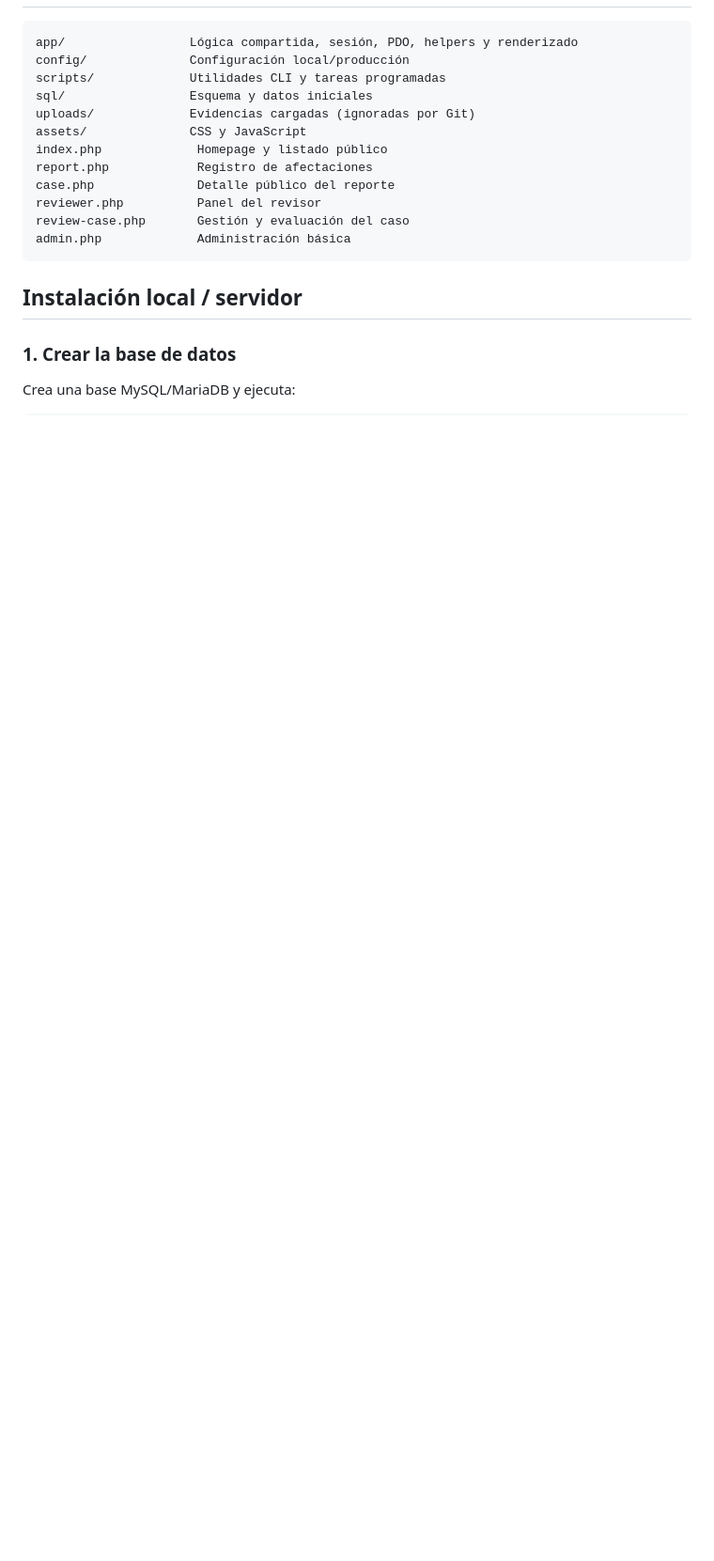
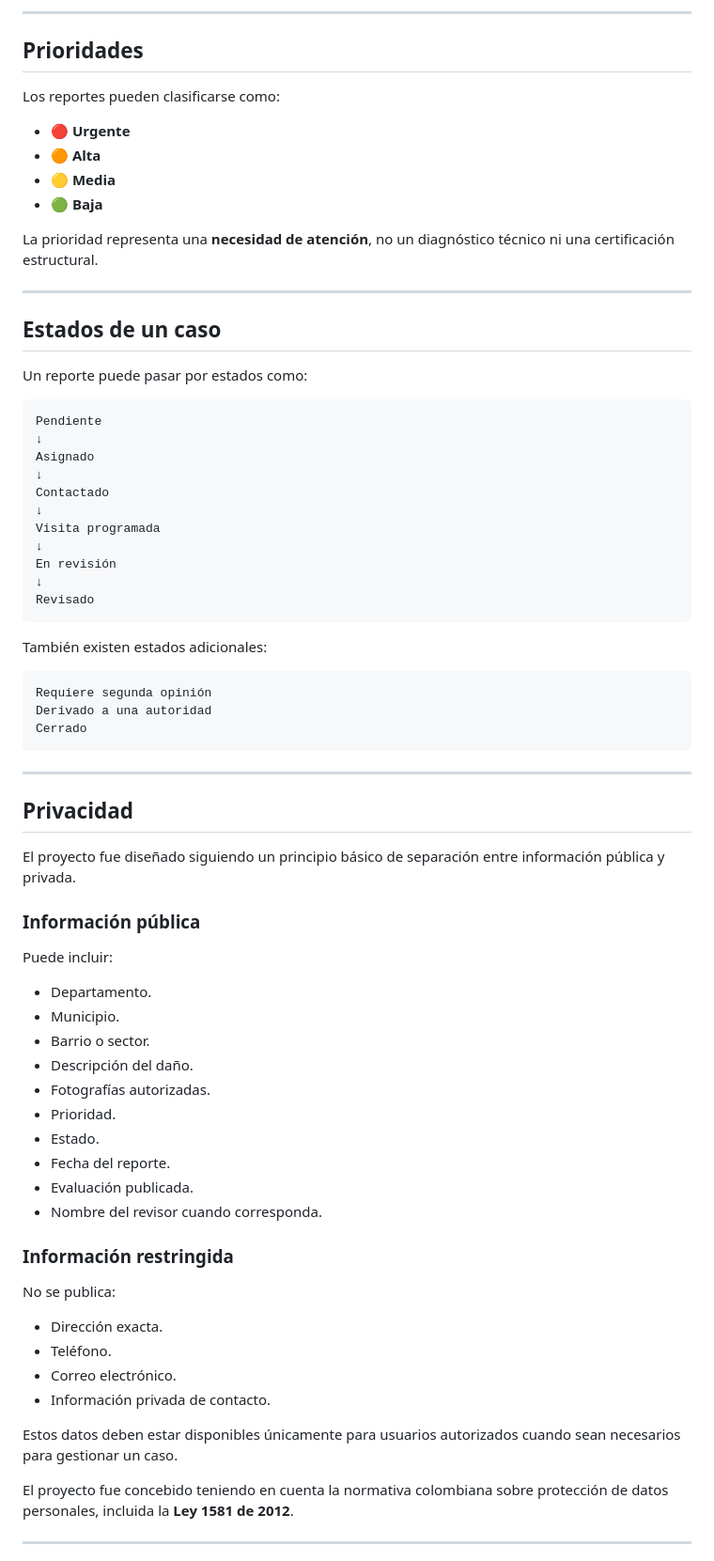
Before and after one commit to juandiegobartolog/revisamivivienda, a Markdown page: README.md, the part around one of its changes. Shown at 94% size. Rendered like a GitHub page; blank space fills up the shorter version.

````diff
--- a/README.md
+++ b/README.md
@@ -35,21 +80,77 @@ No requiere un framework PHP.
+---
+
+## Prioridades
+
+Los reportes pueden clasificarse como:
+
+* 🔴 **Urgente**
+* 🟠 **Alta**
+* 🟡 **Media**
+* 🟢 **Baja**
+
+La prioridad representa una **necesidad de atención**, no un diagnóstico técnico ni una certificación estructural.
+
+---
+
+## Estados de un caso
+
+Un reporte puede pasar por estados como:
 
 ```text
-app/                 Lógica compartida, sesión, PDO, helpers y renderizado
-config/              Configuración local/producción
-scripts/             Utilidades CLI y tareas programadas
-sql/                 Esquema y datos iniciales
-uploads/             Evidencias cargadas (ignoradas por Git)
-assets/              CSS y JavaScript
-index.php             Homepage y listado público
-report.php            Registro de afectaciones
-case.php              Detalle público del reporte
-reviewer.php          Panel del revisor
-review-case.php       Gestión y evaluación del caso
-admin.php             Administración básica
+Pendiente
+↓
+Asignado
+↓
+Contactado
+↓
+Visita programada
+↓
+En revisión
+↓
+Revisado
 ```
 
-## Instalación local / servidor
+También existen estados adicionales:
 
-### 1. Crear la base de datos
+```text
+Requiere segunda opinión
+Derivado a una autoridad
+Cerrado
+```
 
-Crea una base MySQL/MariaDB y ejecuta:
+---
+
+## Privacidad
+
+El proyecto fue diseñado siguiendo un principio básico de separación entre información pública y privada.
+
+### Información pública
+
+Puede incluir:
+
+* Departamento.
+* Municipio.
+* Barrio o sector.
+* Descripción del daño.
+* Fotografías autorizadas.
+* Prioridad.
+* Estado.
+* Fecha del reporte.
+* Evaluación publicada.
+* Nombre del revisor cuando corresponda.
+
+### Información restringida
+
+No se publica:
+
+* Dirección exacta.
+* Teléfono.
+* Correo electrónico.
+* Información privada de contacto.
+
+Estos datos deben estar disponibles únicamente para usuarios autorizados cuando sean necesarios para gestionar un caso.
+
+El proyecto fue concebido teniendo en cuenta la normativa colombiana sobre protección de datos personales, incluida la **Ley 1581 de 2012**.
+
+---
+
````
Also changed, not shown: other parts of README.md (+241 -106 lines).
